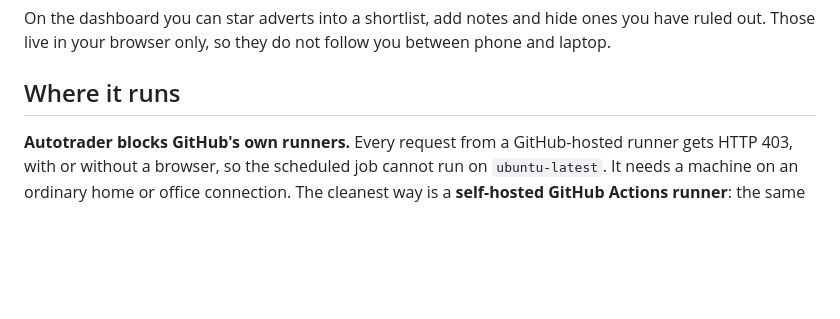
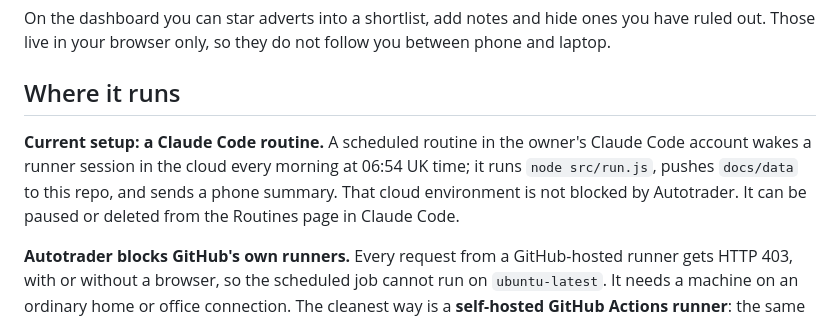
Before and after one commit to stumacmar/Motorhome-search-, a Markdown page: README.md, the part around the change. Rendered like a GitHub page; blank space fills up the shorter version.

Commit message:
README: describe the Claude routine that runs the daily search
Co-Authored-By: Claude Fable 5.1 <noreply@anthropic.com>
Claude-Session: https://claude.ai/code/session_018ypnsYqqU9KXCUWEb5NGwr

```diff
--- a/README.md
+++ b/README.md
@@ -34,6 +34,8 @@ Reading advert pages adds one request per new advert at about one a second, so a
 On the dashboard you can star adverts into a shortlist, add notes and hide ones you have ruled out. Those live in your browser only, so they do not follow you between phone and laptop.
 
 ## Where it runs
+
+**Current setup: a Claude Code routine.** A scheduled routine in the owner's Claude Code account wakes a runner session in the cloud every morning at 06:54 UK time; it runs `node src/run.js`, pushes `docs/data` to this repo, and sends a phone summary. That cloud environment is not blocked by Autotrader. It can be paused or deleted from the Routines page in Claude Code.
 
 **Autotrader blocks GitHub's own runners.** Every request from a GitHub-hosted runner gets HTTP 403, with or without a browser, so the scheduled job cannot run on `ubuntu-latest`. It needs a machine on an ordinary home or office connection. The cleanest way is a **self-hosted GitHub Actions runner**: the same workflow, schedule, commit-back and dashboard, just executed on your own machine.
 
```
